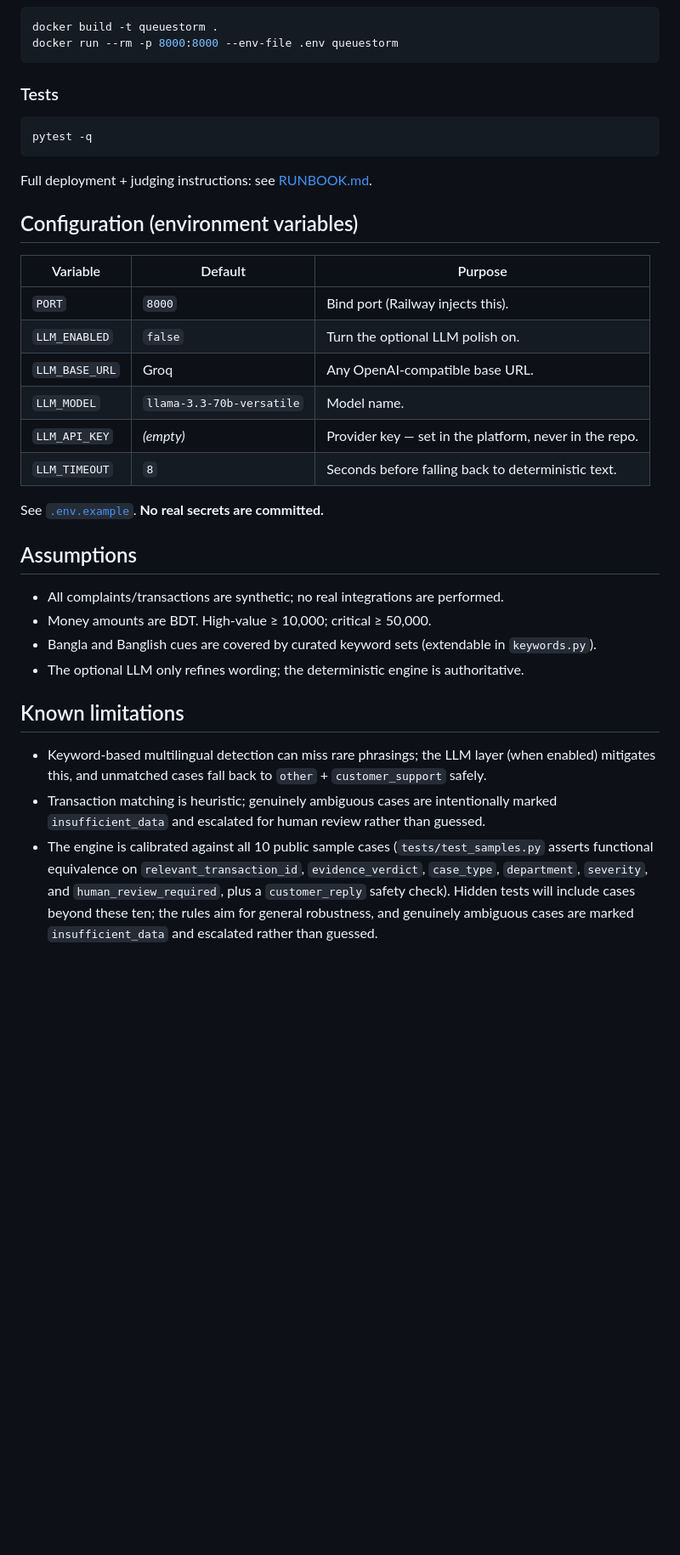
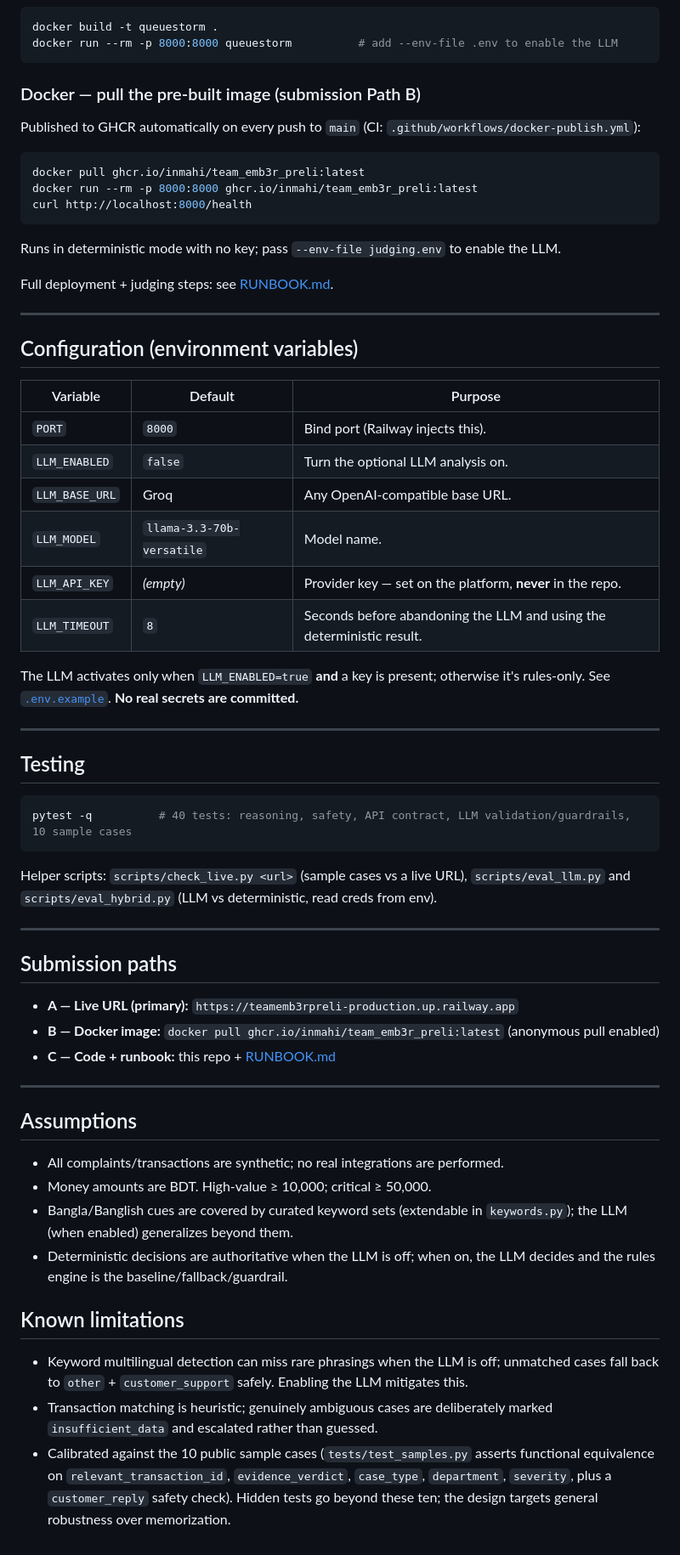
Before and after one commit to INmahi/team_EMB3R_preli, a Markdown page: README.md, the part around one of its changes. Shown at 85% size. GitHub-like rendering; blank space fills up the shorter version.

````diff
--- a/README.md
+++ b/README.md
@@ -147,43 +239,67 @@ curl -X POST http://localhost:8000/analyze-ticket -H "Content-Type: application/
 ```bash
 docker build -t queuestorm .
-docker run --rm -p 8000:8000 --env-file .env queuestorm
+docker run --rm -p 8000:8000 queuestorm          # add --env-file .env to enable the LLM
 ```
 
-### Tests
+### Docker — pull the pre-built image (submission Path B)
+Published to GHCR automatically on every push to `main` (CI: `.github/workflows/docker-publish.yml`):
 ```bash
-pytest -q
+docker pull ghcr.io/inmahi/team_emb3r_preli:latest
+docker run --rm -p 8000:8000 ghcr.io/inmahi/team_emb3r_preli:latest
+curl http://localhost:8000/health
 ```
+Runs in deterministic mode with no key; pass `--env-file judging.env` to enable the LLM.
 
-Full deployment + judging instructions: see [RUNBOOK.md](RUNBOOK.md).
+Full deployment + judging steps: see [RUNBOOK.md](RUNBOOK.md).
+
+---
 
 ## Configuration (environment variables)
 
 | Variable | Default | Purpose |
 |---|---|---|
 | `PORT` | `8000` | Bind port (Railway injects this). |
-| `LLM_ENABLED` | `false` | Turn the optional LLM polish on. |
+| `LLM_ENABLED` | `false` | Turn the optional LLM analysis on. |
 | `LLM_BASE_URL` | Groq | Any OpenAI-compatible base URL. |
 | `LLM_MODEL` | `llama-3.3-70b-versatile` | Model name. |
-| `LLM_API_KEY` | *(empty)* | Provider key — set in the platform, never in the repo. |
-| `LLM_TIMEOUT` | `8` | Seconds before falling back to deterministic text. |
+| `LLM_API_KEY` | *(empty)* | Provider key — set on the platform, **never** in the repo. |
+| `LLM_TIMEOUT` | `8` | Seconds before abandoning the LLM and using the deterministic result. |
 
+The LLM activates only when `LLM_ENABLED=true` **and** a key is present; otherwise it's rules-only.
 See [`.env.example`](.env.example). **No real secrets are committed.**
 
+---
+
+## Testing
+```bash
+pytest -q          # 40 tests: reasoning, safety, API contract, LLM validation/guardrails, 10 sample cases
+```
+Helper scripts: `scripts/check_live.py <url>` (sample cases vs a live URL),
+`scripts/eval_llm.py` and `scripts/eval_hybrid.py` (LLM vs deterministic, read creds from env).
+
+---
+
+## Submission paths
+- **A — Live URL (primary):** `https://teamemb3rpreli-production.up.railway.app`
+- **B — Docker image:** `docker pull ghcr.io/inmahi/team_emb3r_preli:latest` (anonymous pull enabled)
+- **C — Code + runbook:** this repo + [RUNBOOK.md](RUNBOOK.md)
+
+---
+
 ## Assumptions
-
 - All complaints/transactions are synthetic; no real integrations are performed.
 - Money amounts are BDT. High-value ≥ 10,000; critical ≥ 50,000.
-- Bangla and Banglish cues are covered by curated keyword sets (extendable in `keywords.py`).
-- The optional LLM only refines wording; the deterministic engine is authoritative.
+- Bangla/Banglish cues are covered by curated keyword sets (extendable in `keywords.py`); the LLM
+  (when enabled) generalizes beyond them.
+- Deterministic decisions are authoritative when the LLM is off; when on, the LLM decides and the
+  rules engine is the baseline/fallback/guardrail.
 
 ## Known limitations
-
-- Keyword-based multilingual detection can miss rare phrasings; the LLM layer (when enabled)
-  mitigates this, and unmatched cases fall back to `other` + `customer_support` safely.
-- Transaction matching is heuristic; genuinely ambiguous cases are intentionally marked
-  `insufficient_data` and escalated for human review rather than guessed.
-- The engine is calibrated against all 10 public sample cases (`tests/test_samples.py` asserts
-  functional equivalence on `relevant_transaction_id`, `evidence_verdict`, `case_type`,
-  `department`, `severity`, and `human_review_required`, plus a `customer_reply` safety check).
-  Hidden tests will include cases beyond these ten; the rules aim for general robustness, and
-  genuinely ambiguous cases are marked `insufficient_data` and escalated rather than guessed.
+- Keyword multilingual detection can miss rare phrasings when the LLM is off; unmatched cases fall
+  back to `other` + `customer_support` safely. Enabling the LLM mitigates this.
+- Transaction matching is heuristic; genuinely ambiguous cases are deliberately marked
+  `insufficient_data` and escalated rather than guessed.
+- Calibrated against the 10 public sample cases (`tests/test_samples.py` asserts functional
+  equivalence on `relevant_transaction_id`, `evidence_verdict`, `case_type`, `department`,
+  `severity`, plus a `customer_reply` safety check). Hidden tests go beyond these ten; the design
+  targets general robustness over memorization.
````
Also changed, not shown: other parts of README.md (+194 -102 lines), RUNBOOK.md (+8 -6 lines).
